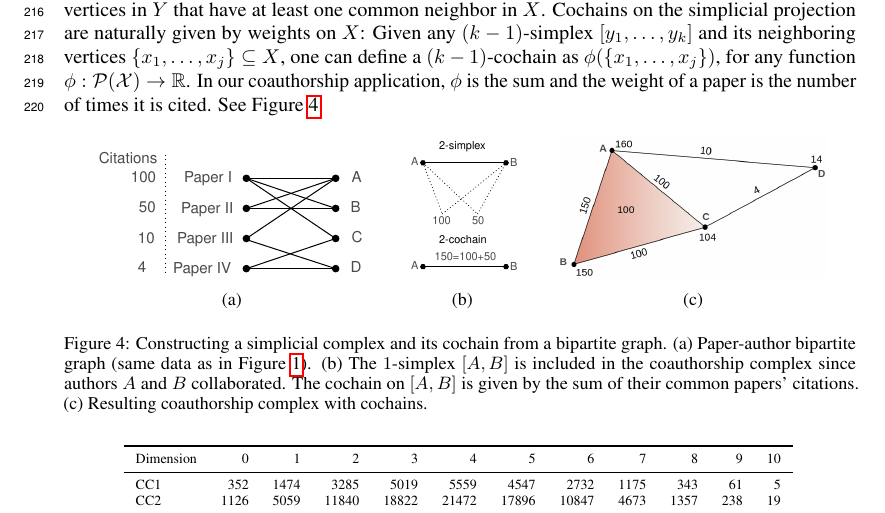
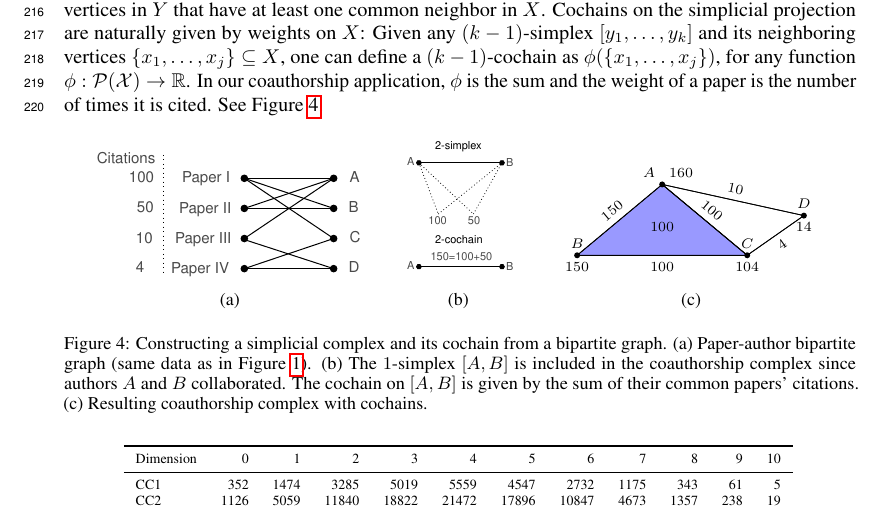
Before and after one commit to stefaniaebli/paper-snn-neurips2020tda, a LaTeX paper (neurips_2020_tda.tex, which reads supplementary.tex): part of page 6 of 7, cut so that both start at the same text. Compiled offline with pdfLaTeX.

Commit message:
Reuse TikZed figure.

```diff
--- a/supplementary.tex
+++ b/supplementary.tex
@@ -26,7 +26,9 @@ See Figure~\ref{fig:bipartite}.
 \end{minipage}%
 \vspace{5pt}
 %\end{table*}
-\savebox{\tempbox}{\includegraphics[height=2.5cm]{./figures/cc1.png}}%%
+\savebox{\tempbox}{
+\input{figures/cc1.tex}
+}%%
 \settowidth{\tempwidth}{\usebox{\tempbox}}%
 \hfil\begin{minipage}[b]{\tempwidth}%
 \raisebox{-\height}{\usebox{\tempbox}}%
```
